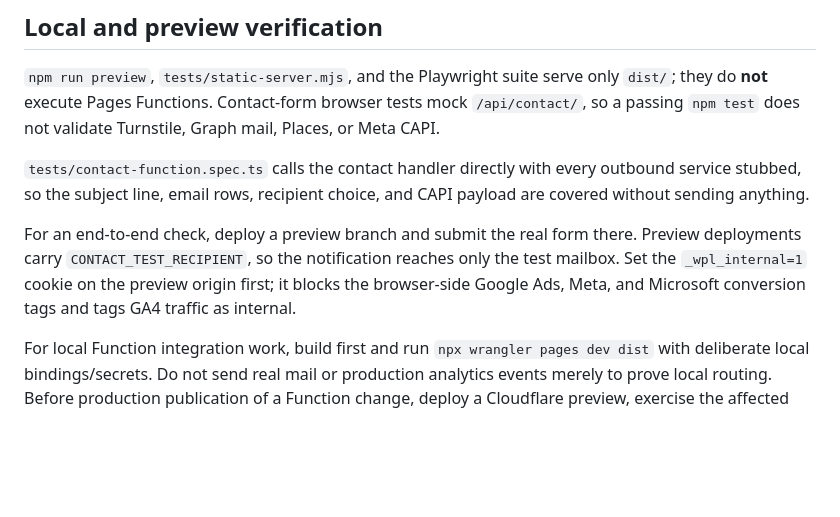
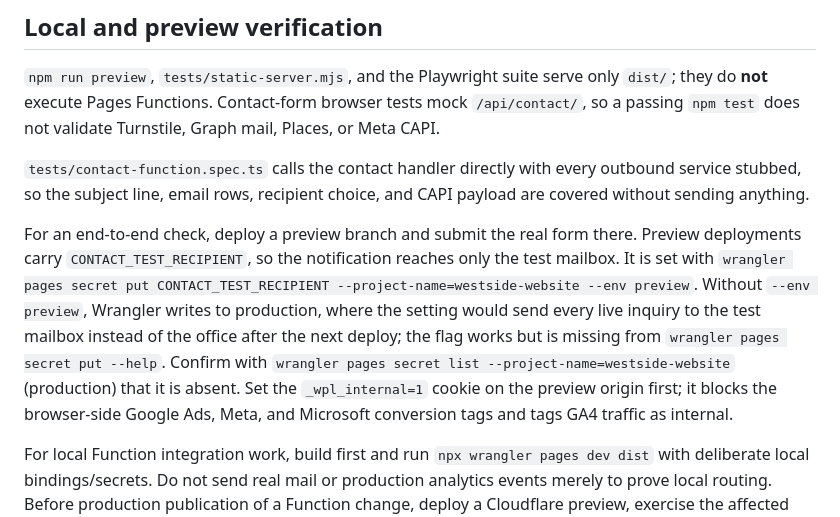
Before and after one commit to callmeaderp/Westside-Website-v3, a Markdown page: functions/README.md, the part around the change. Rendered like a GitHub page; blank space fills up the shorter version.

Commit message:
Document the preview-only command for the contact test recipient

```diff
--- a/functions/README.md
+++ b/functions/README.md
@@ -37,6 +37,6 @@ Never put secret values in the repository. Set production values with `wrangler
 
 `tests/contact-function.spec.ts` calls the contact handler directly with every outbound service stubbed, so the subject line, email rows, recipient choice, and CAPI payload are covered without sending anything.
 
-For an end-to-end check, deploy a preview branch and submit the real form there. Preview deployments carry `CONTACT_TEST_RECIPIENT`, so the notification reaches only the test mailbox. Set the `_wpl_internal=1` cookie on the preview origin first; it blocks the browser-side Google Ads, Meta, and Microsoft conversion tags and tags GA4 traffic as internal.
+For an end-to-end check, deploy a preview branch and submit the real form there. Preview deployments carry `CONTACT_TEST_RECIPIENT`, so the notification reaches only the test mailbox. It is set with `wrangler pages secret put CONTACT_TEST_RECIPIENT --project-name=westside-website --env preview`. Without `--env preview`, Wrangler writes to production, where the setting would send every live inquiry to the test mailbox instead of the office after the next deploy; the flag works but is missing from `wrangler pages secret put --help`. Confirm with `wrangler pages secret list --project-name=westside-website` (production) that it is absent. Set the `_wpl_internal=1` cookie on the preview origin first; it blocks the browser-side Google Ads, Meta, and Microsoft conversion tags and tags GA4 traffic as internal.
 
 For local Function integration work, build first and run `npx wrangler pages dev dist` with deliberate local bindings/secrets. Do not send real mail or production analytics events merely to prove local routing. Before production publication of a Function change, deploy a Cloudflare preview, exercise the affected endpoint there with test-safe inputs, inspect Function logs/errors, and verify the observable response. Production deployment remains an explicit external action governed by `.claude/skills/deploy/SKILL.md`.
```
